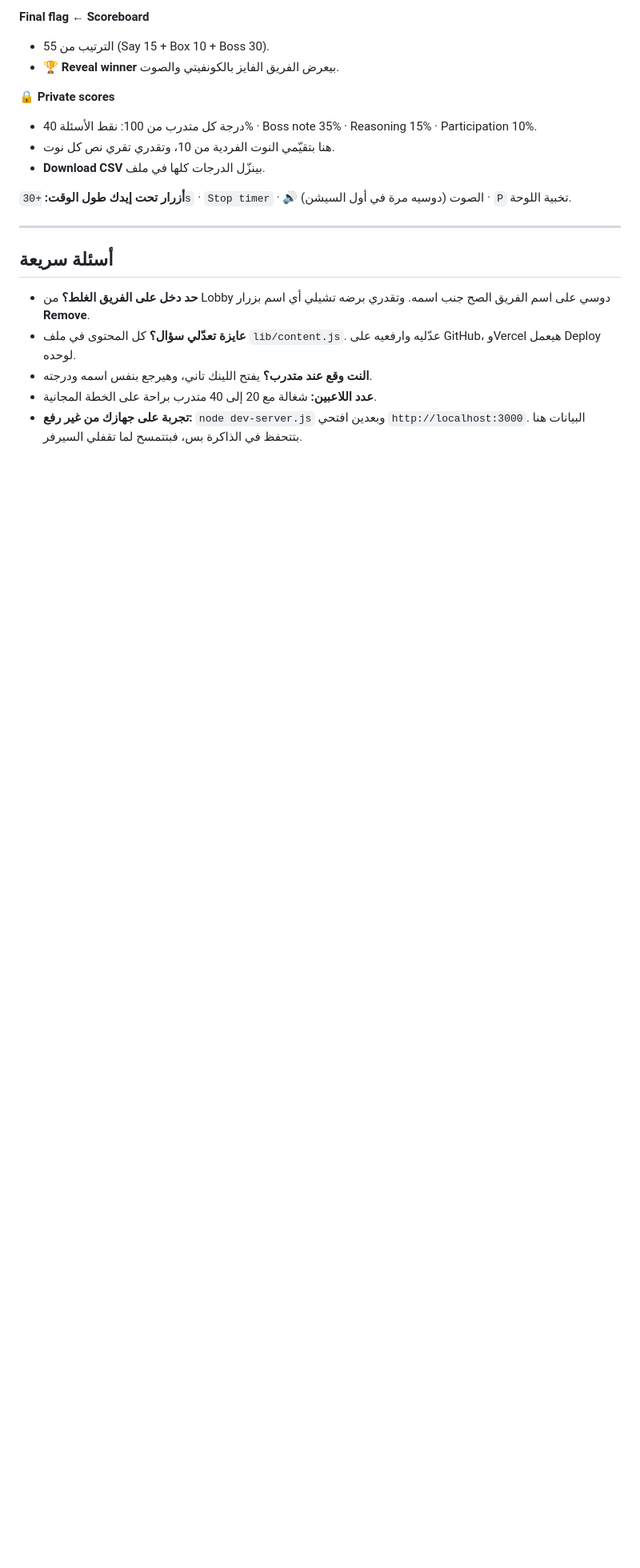
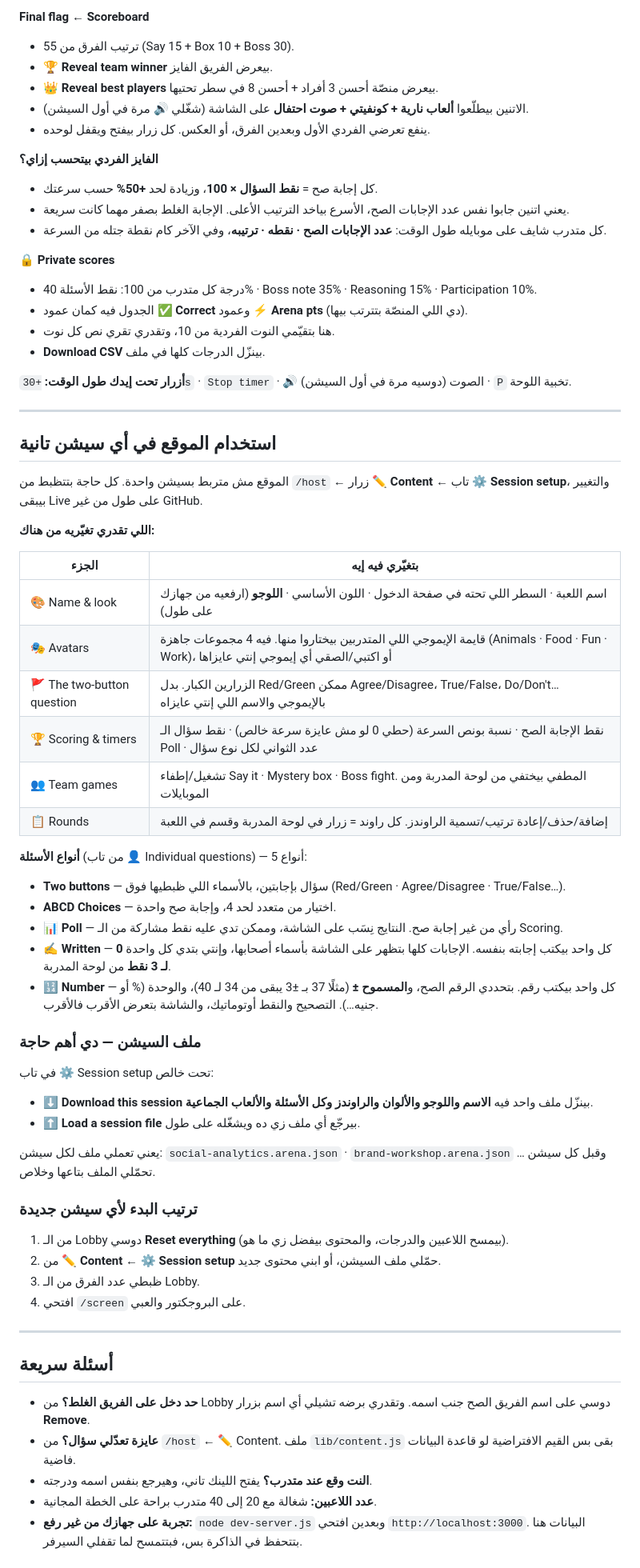
Before and after one commit to rehamyousefazzrk-web/Analytics-arena, a Markdown page: README.md, the part around one of its changes. Shown at 80% size. Rendered like a GitHub page; blank space fills up the shorter version.

```diff
--- a/README.md
+++ b/README.md
@@ -125,11 +129,20 @@
 - **Reveal answers:** بتمشي سؤال سؤال. كل سؤال بيظهر معاه مفتاح الإجابة وإجابات الفرق. قيّمي كل فريق من الجدول.
 
 **Final flag ← Scoreboard**
-- الترتيب من 55 (Say 15 + Box 10 + Boss 30).
-- **🏆 Reveal winner** بيعرض الفريق الفايز بالكونفيتي والصوت.
+- ترتيب الفرق من 55 (Say 15 + Box 10 + Boss 30).
+- **🏆 Reveal team winner** بيعرض الفريق الفايز.
+- **👑 Reveal best players** بيعرض منصّة أحسن 3 أفراد + أحسن 8 في سطر تحتيها.
+- الاتنين بيطلّعوا **ألعاب نارية + كونفيتي + صوت احتفال** على الشاشة (شغّلي 🔊 مرة في أول السيشن).
+- ينفع تعرضي الفردي الأول وبعدين الفرق، أو العكس. كل زرار بيفتح ويقفل لوحده.
+
+**الفايز الفردي بيتحسب إزاي؟**
+- كل إجابة صح = **نقط السؤال × 100**، وزيادة لحد **+50%** حسب سرعتك.
+- يعني اتنين جابوا نفس عدد الإجابات الصح، الأسرع بياخد الترتيب الأعلى. الإجابة الغلط بصفر مهما كانت سريعة.
+- كل متدرب شايف على موبايله طول الوقت: **عدد الإجابات الصح · نقطه · ترتيبه**، وفي الآخر كام نقطة جتله من السرعة.
 
 **🔒 Private scores**
 - درجة كل متدرب من 100: نقط الأسئلة 40% · Boss note 35% · Reasoning 15% · Participation 10%.
+- الجدول فيه كمان عمود **✅ Correct** وعمود **⚡ Arena pts** (دي اللي المنصّة بتترتب بيها).
 - هنا بتقيّمي النوت الفردية من 10، وتقدري تقري نص كل نوت.
 - **Download CSV** بينزّل الدرجات كلها في ملف.
 
@@ -137,10 +150,48 @@
 
 ---
 
+## استخدام الموقع في أي سيشن تانية
+
+الموقع مش متربط بسيشن واحدة. كل حاجة بتتظبط من `/host` ← زرار **✏️ Content** ← تاب **⚙️ Session setup**، والتغيير بيبقى Live على طول من غير GitHub.
+
+**اللي تقدري تغيّريه من هناك:**
+
+| الجزء | بتغيّري فيه إيه |
+|---|---|
+| 🎨 Name & look | اسم اللعبة · السطر اللي تحته في صفحة الدخول · اللون الأساسي · **اللوجو** (ارفعيه من جهازك على طول) |
+| 🎭 Avatars | قايمة الإيموجي اللي المتدربين بيختاروا منها. فيه 4 مجموعات جاهزة (Animals · Food · Fun · Work)، أو اكتبي/الصقي أي إيموجي إنتي عايزاها |
+| 🚩 The two-button question | الزرارين الكبار. بدل Red/Green ممكن Agree/Disagree، True/False، Do/Don't… بالإيموجي والاسم اللي إنتي عايزاه |
+| 🏆 Scoring & timers | نقط الإجابة الصح · نسبة بونص السرعة (حطي 0 لو مش عايزة سرعة خالص) · نقط سؤال الـ Poll · عدد الثواني لكل نوع سؤال |
+| 👥 Team games | تشغيل/إطفاء Say it · Mystery box · Boss fight. المطفي بيختفي من لوحة المدربة ومن الموبايلات |
+| 📋 Rounds | إضافة/حذف/إعادة ترتيب/تسمية الراوندز. كل راوند = زرار في لوحة المدربة وقسم في اللعبة |
+
+**أنواع الأسئلة** (من تاب 👤 Individual questions) — 5 أنواع:
+- **Two buttons** — سؤال بإجابتين، بالأسماء اللي ظبطيها فوق (Red/Green · Agree/Disagree · True/False…).
+- **ABCD Choices** — اختيار من متعدد لحد 4، وإجابة صح واحدة.
+- **📊 Poll** — رأي من غير إجابة صح. النتايج نِسَب على الشاشة، وممكن تدي عليه نقط مشاركة من الـ Scoring.
+- **✍️ Written** — كل واحد بيكتب إجابته بنفسه. الإجابات كلها بتظهر على الشاشة بأسماء أصحابها، وإنتي بتدي كل واحدة **0 لـ 3 نقط** من لوحة المدربة.
+- **🔢 Number** — كل واحد بيكتب رقم. بتحددي الرقم الصح، و**المسموح ±** (مثلًا 37 بـ ±3 يبقى من 34 لـ 40)، والوحدة (% أو جنيه…). التصحيح والنقط أوتوماتيك، والشاشة بتعرض الأقرب فالأقرب.
+
+### ملف السيشن — دي أهم حاجة
+
+في تاب ⚙️ Session setup تحت خالص:
+- **⬇️ Download this session** بينزّل ملف واحد فيه **الاسم واللوجو والألوان والراوندز وكل الأسئلة والألعاب الجماعية**.
+- **⬆️ Load a session file** بيرجّع أي ملف زي ده ويشغّله على طول.
+
+يعني تعملي ملف لكل سيشن: `social-analytics.arena.json` · `brand-workshop.arena.json` … وقبل كل سيشن تحمّلي الملف بتاعها وخلاص.
+
+### ترتيب البدء لأي سيشن جديدة
+1. من الـ Lobby دوسي **Reset everything** (بيمسح اللاعبين والدرجات، والمحتوى بيفضل زي ما هو).
+2. من **✏️ Content ← ⚙️ Session setup** حمّلي ملف السيشن، أو ابني محتوى جديد.
+3. ظبطي عدد الفرق من الـ Lobby.
+4. افتحي `/screen` على البروجكتور والعبي.
+
+---
+
 ## أسئلة سريعة
 
 - **حد دخل على الفريق الغلط؟** من Lobby دوسي على اسم الفريق الصح جنب اسمه. وتقدري برضه تشيلي أي اسم بزرار **Remove**.
-- **عايزة تعدّلي سؤال؟** كل المحتوى في ملف `lib/content.js`. عدّليه وارفعيه على GitHub، وVercel هيعمل Deploy لوحده.
+- **عايزة تعدّلي سؤال؟** من `/host` ← ✏️ Content. ملف `lib/content.js` بقى بس القيم الافتراضية لو قاعدة البيانات فاضية.
 - **النت وقع عند متدرب؟** يفتح اللينك تاني، وهيرجع بنفس اسمه ودرجته.
 - **عدد اللاعبين:** شغالة مع 20 إلى 40 متدرب براحة على الخطة المجانية.
 - **تجربة على جهازك من غير رفع:** `node dev-server.js` وبعدين افتحي `http://localhost:3000`. البيانات هنا بتتحفظ في الذاكرة بس، فبتتمسح لما تقفلي السيرفر.
```
Also changed, not shown: other parts of README.md (+6 -2 lines).
